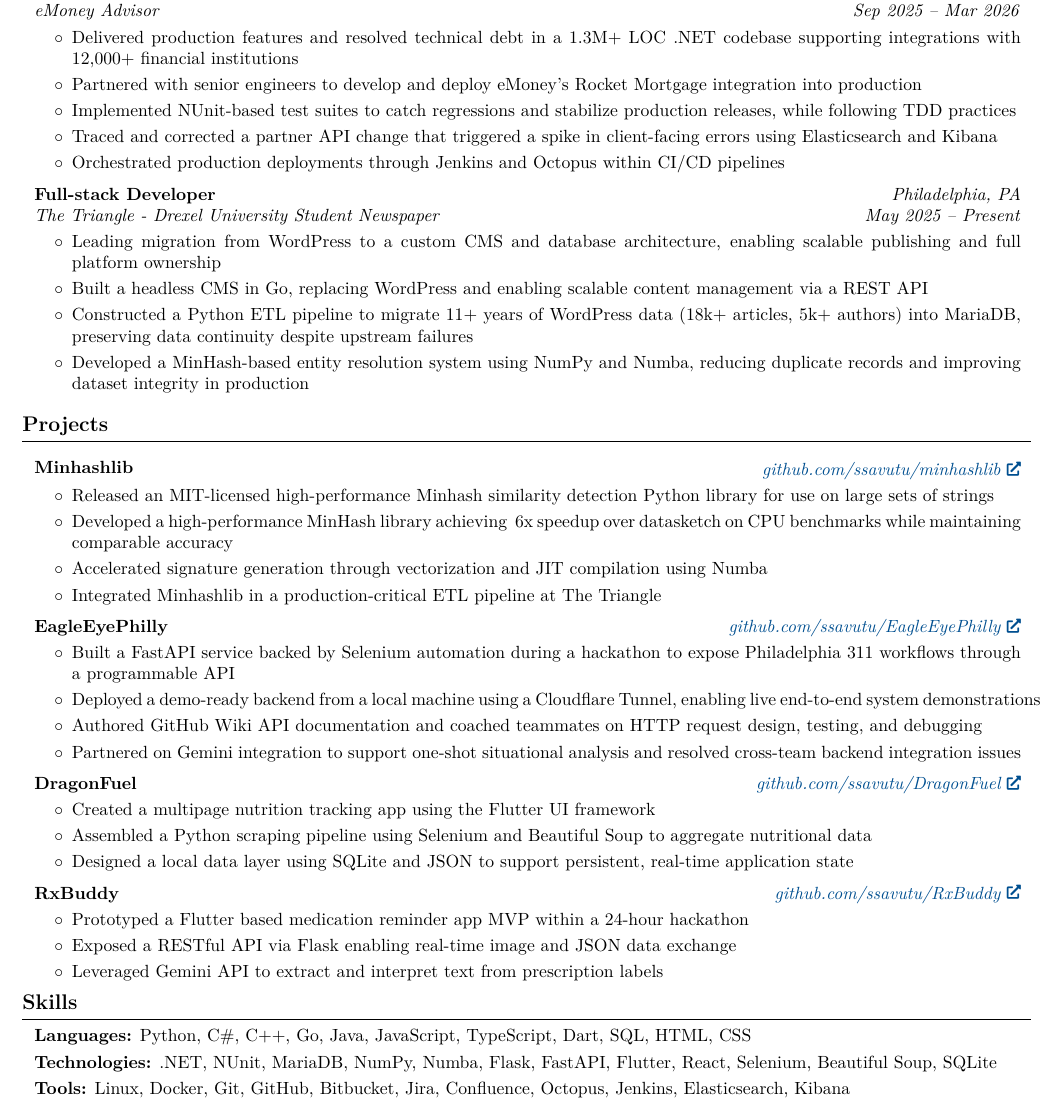
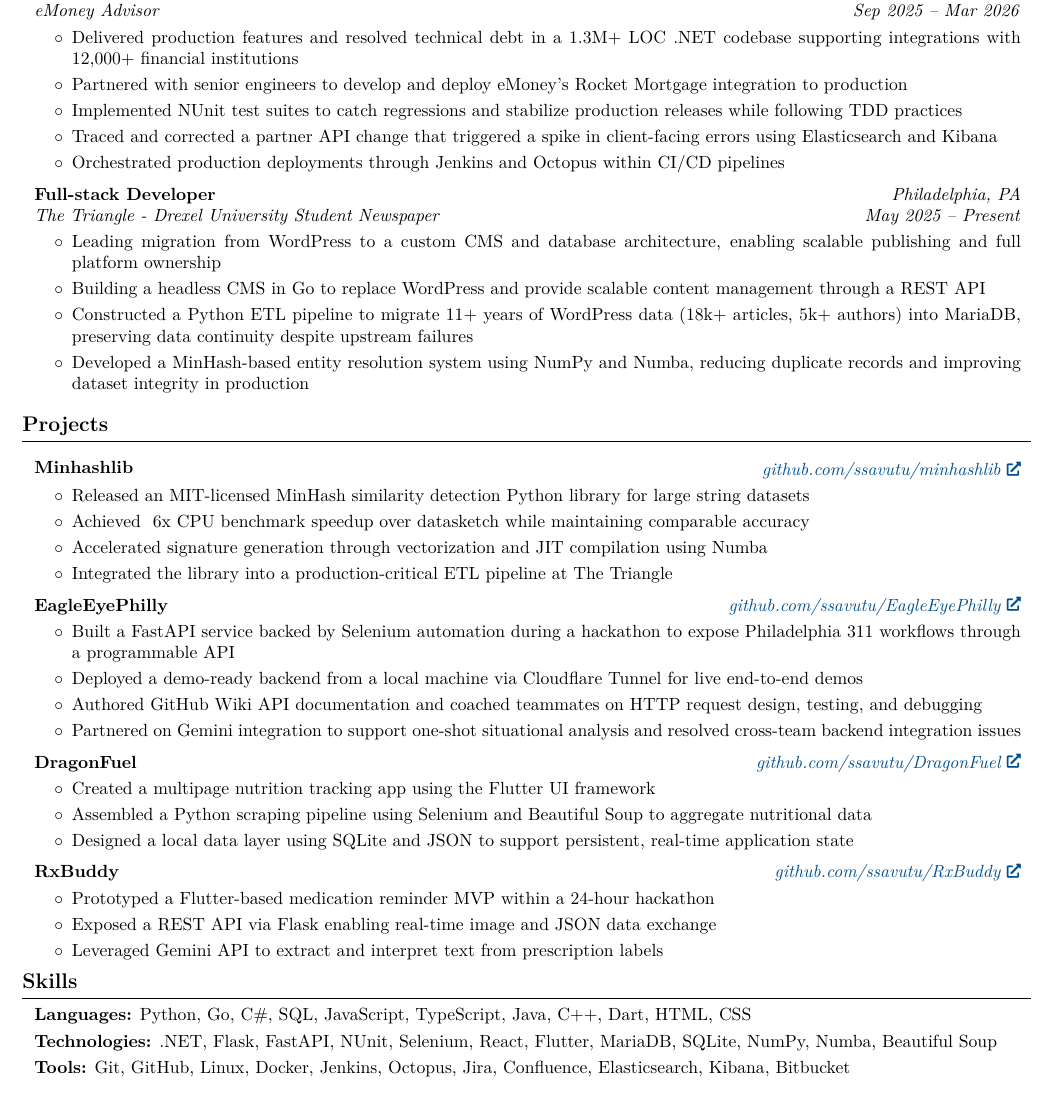
Before and after one commit to ssavutu/Resume, a LaTeX CV (New/SachinAvutuResume.tex, which reads New/experience.tex, New/projects.tex, New/skills.tex): part of the page, cut so that both start at the same text. Compiled offline with pdfLaTeX.

Commit message:
final cleanup

```diff
--- a/New/experience.tex
+++ b/New/experience.tex
@@ -14,8 +14,8 @@
 \begin{onecolentry}
         \begin{highlights}
         \item Delivered production features and resolved technical debt in a 1.3M+ LOC .NET codebase supporting integrations with 12,000+ financial institutions
-        \item Partnered with senior engineers to develop and deploy eMoney's Rocket Mortgage integration into production
-            \item Implemented NUnit-based test suites to catch regressions and stabilize production releases, while following TDD practices
+        \item Partnered with senior engineers to develop and deploy eMoney's Rocket Mortgage integration to production
+            \item Implemented NUnit test suites to catch regressions and stabilize production releases while following TDD practices
             \item Traced and corrected a partner API change that triggered a spike in client-facing errors using Elasticsearch and Kibana
             \item Orchestrated production deployments through Jenkins and Octopus within CI/CD pipelines
         \end{highlights}
@@ -38,7 +38,7 @@
         \begin{onecolentry}
             \begin{highlights}
                 \item Leading migration from WordPress to a custom CMS and database architecture, enabling scalable publishing and full platform ownership
-                \item Built a headless CMS in Go, replacing WordPress and enabling scalable content management via a REST API
+                \item Building a headless CMS in Go to replace WordPress and provide scalable content management through a REST API
                 \item Constructed a Python ETL pipeline to migrate 11+ years of WordPress data (18k+ articles, 5k+ authors) into MariaDB, preserving data continuity despite upstream failures
                 \item Developed a MinHash-based entity resolution system using NumPy and Numba, reducing duplicate records and improving dataset integrity in production
             \end{highlights}
--- a/New/projects.tex
+++ b/New/projects.tex
@@ -23,10 +23,10 @@
     \vspace{0.10 cm}
     \begin{onecolentry}
         \begin{highlights}
-            \item Released an MIT-licensed high-performance Minhash similarity detection Python library for use on large sets of strings
-            \item Developed a high-performance MinHash library achieving ~6x speedup over datasketch on CPU benchmarks while maintaining comparable accuracy
+            \item Released an MIT-licensed MinHash similarity detection Python library for large string datasets
+            \item Achieved ~6x CPU benchmark speedup over datasketch while maintaining comparable accuracy
             \item Accelerated signature generation through vectorization and JIT compilation using Numba
-            \item Integrated Minhashlib in a production-critical ETL pipeline at The Triangle
+            \item Integrated the library into a production-critical ETL pipeline at The Triangle
         \end{highlights}
     \end{onecolentry}
 
@@ -41,7 +41,7 @@
     \begin{onecolentry}
         \begin{highlights}
             \item Built a FastAPI service backed by Selenium automation during a hackathon to expose Philadelphia 311 workflows through a programmable API
-            \item Deployed a demo-ready backend from a local machine using a Cloudflare Tunnel, enabling live end-to-end system demonstrations
+            \item Deployed a demo-ready backend from a local machine via Cloudflare Tunnel for live end-to-end demos
             \item Authored GitHub Wiki API documentation and coached teammates on HTTP request design, testing, and debugging
             \item Partnered on Gemini integration to support one-shot situational analysis and resolved cross-team backend integration issues
         \end{highlights}
@@ -72,8 +72,8 @@
     \vspace{0.10 cm}
     \begin{onecolentry}
         \begin{highlights}
-            \item Prototyped a Flutter based medication reminder app MVP within a 24-hour hackathon
-            \item Exposed a RESTful API via Flask enabling real-time image and JSON data exchange
+            \item Prototyped a Flutter-based medication reminder MVP within a 24-hour hackathon
+            \item Exposed a REST API via Flask enabling real-time image and JSON data exchange
             \item Leveraged Gemini API to extract and interpret text from prescription labels
         \end{highlights}
     \end{onecolentry}
--- a/New/skills.tex
+++ b/New/skills.tex
@@ -1,17 +1,17 @@
 \begin{onecolentry}
-            \textbf{Languages:} Python, C\#, C++, Go, Java, JavaScript, TypeScript, Dart, SQL, HTML, CSS
+            \textbf{Languages:} Python, Go, C\#, SQL, JavaScript, TypeScript, Java, C++, Dart, HTML, CSS
         \end{onecolentry}
 
         \vspace{0.10 cm}
 
-        \begin{onecolentry}
-            \textbf{Technologies:} .NET, NUnit, MariaDB, NumPy, Numba, Flask, FastAPI, Flutter, React, Selenium, Beautiful Soup, SQLite
+\begin{onecolentry}
+            \textbf{Technologies:} .NET, Flask, FastAPI, NUnit, Selenium, React, Flutter, MariaDB, SQLite, NumPy, Numba, Beautiful Soup
         \end{onecolentry}
 
         \vspace{0.10 cm}
 
-        \begin{onecolentry}
-            \textbf{Tools:} Linux, Docker, Git, GitHub, Bitbucket, Jira, Confluence, Octopus, Jenkins, Elasticsearch, Kibana
+\begin{onecolentry}
+            \textbf{Tools:} Git, GitHub, Linux, Docker, Jenkins, Octopus, Jira, Confluence, Elasticsearch, Kibana, Bitbucket
         \end{onecolentry}
 
         \vspace{0.10 cm}
```
Also changed, not shown: New/header.tex (+1 -1 lines), New/SachinAvutuResume.pdf.
